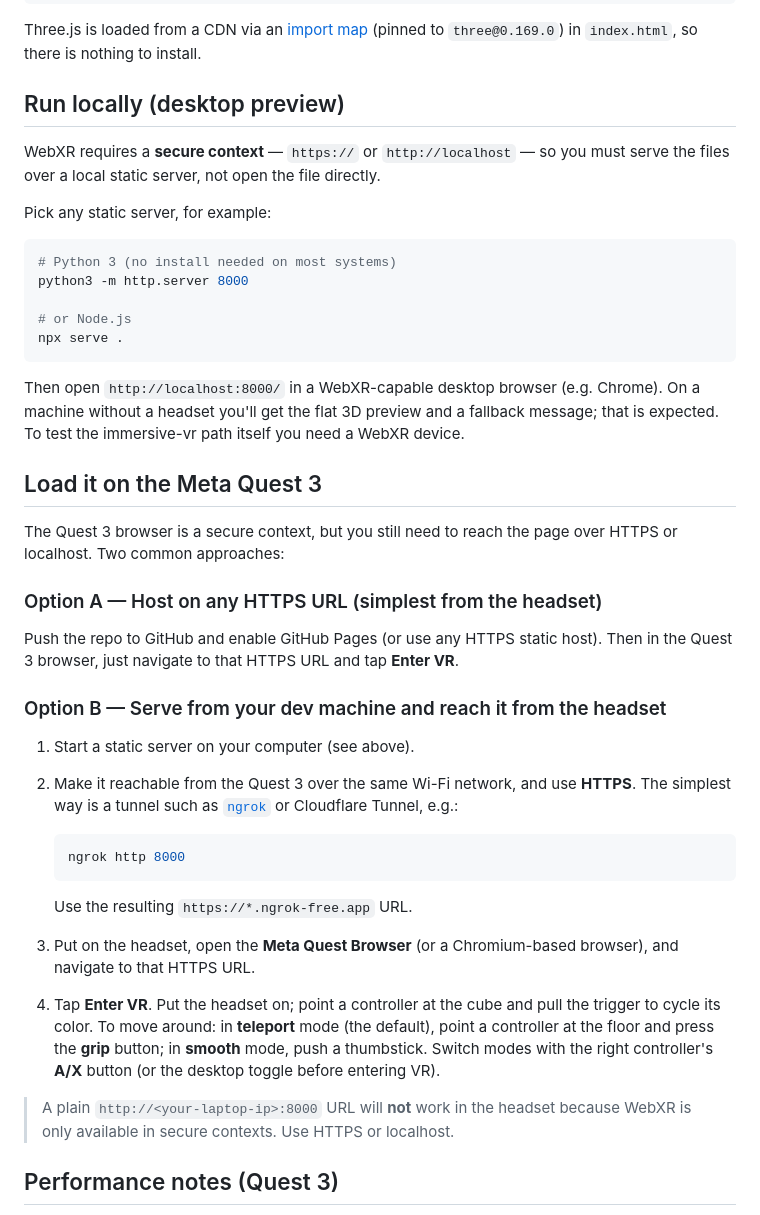
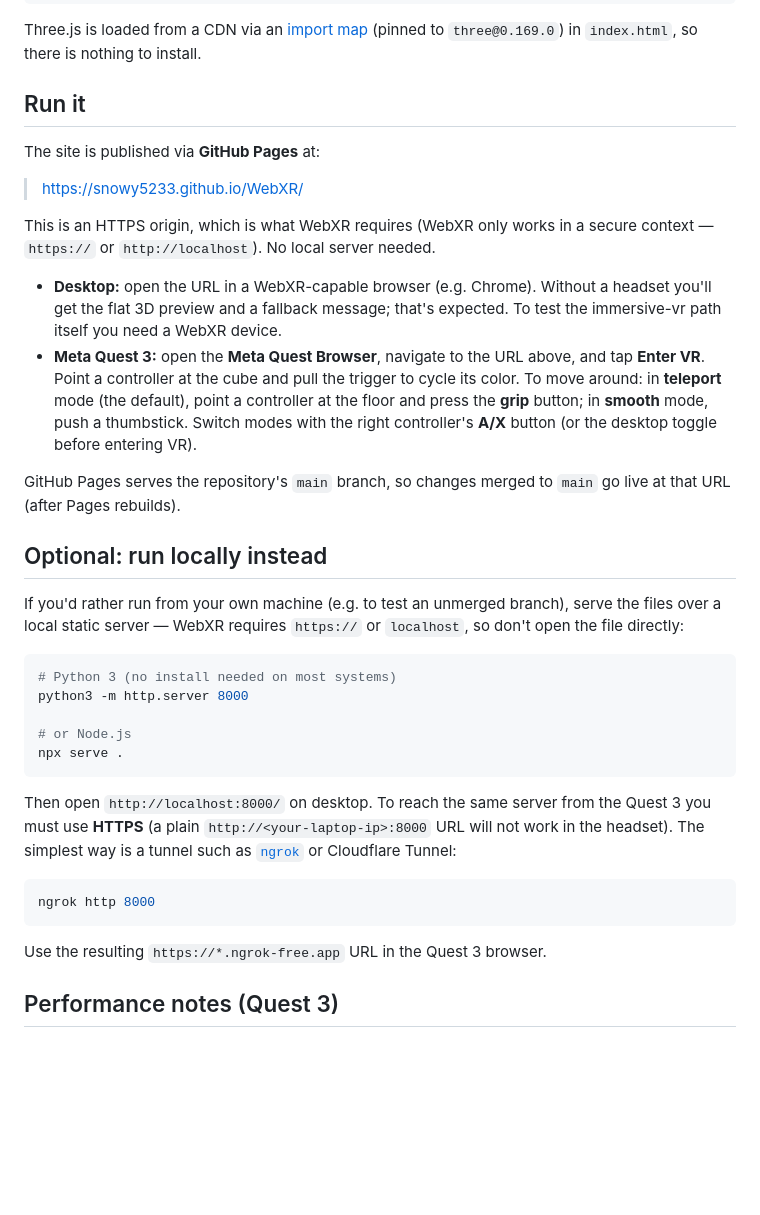
Before and after one commit to snowy5233/WebXR, a Markdown page: README.md, the part around the change. Drawn GitHub-style; blank space fills up the shorter version.

Commit message:
README: make GitHub Pages the primary run path
GitHub Pages is enabled at https://snowy5233.github.io/WebXR/, so local
hosting is no longer required. Make the published URL the primary path for
both desktop and Quest 3, note that Pages serves main so merges go live, and
demote local hosting to an optional section (for testing unmerged branches).

Co-authored-by: snowy5233 <snowy5233@users.noreply.github.com>

````diff
--- a/README.md
+++ b/README.md
@@ -58,12 +58,33 @@ Three.js is loaded from a CDN via an
 [import map](https://developer.mozilla.org/en-US/docs/Web/HTML/Element/script/type/importmap)
 (pinned to `three@0.169.0`) in `index.html`, so there is nothing to install.
 
-## Run locally (desktop preview)
+## Run it
 
-WebXR requires a **secure context** — `https://` or `http://localhost` — so you
-must serve the files over a local static server, not open the file directly.
+The site is published via **GitHub Pages** at:
 
-Pick any static server, for example:
+> <https://snowy5233.github.io/WebXR/>
+
+This is an HTTPS origin, which is what WebXR requires (WebXR only works in a
+secure context — `https://` or `http://localhost`). No local server needed.
+
+- **Desktop:** open the URL in a WebXR-capable browser (e.g. Chrome). Without
+  a headset you'll get the flat 3D preview and a fallback message; that's
+  expected. To test the immersive-vr path itself you need a WebXR device.
+- **Meta Quest 3:** open the **Meta Quest Browser**, navigate to the URL above,
+  and tap **Enter VR**. Point a controller at the cube and pull the trigger to
+  cycle its color. To move around: in **teleport** mode (the default), point a
+  controller at the floor and press the **grip** button; in **smooth** mode,
+  push a thumbstick. Switch modes with the right controller's **A/X** button
+  (or the desktop toggle before entering VR).
+
+GitHub Pages serves the repository's `main` branch, so changes merged to
+`main` go live at that URL (after Pages rebuilds).
+
+## Optional: run locally instead
+
+If you'd rather run from your own machine (e.g. to test an unmerged branch),
+serve the files over a local static server — WebXR requires `https://` or
+`localhost`, so don't open the file directly:
 
 ```bash
 # Python 3 (no install needed on most systems)
@@ -73,44 +94,16 @@ python3 -m http.server 8000
 npx serve .
 ```
 
-Then open `http://localhost:8000/` in a WebXR-capable desktop browser (e.g.
-Chrome). On a machine without a headset you'll get the flat 3D preview and a
-fallback message; that is expected. To test the immersive-vr path itself you
-need a WebXR device.
+Then open `http://localhost:8000/` on desktop. To reach the same server from
+the Quest 3 you must use **HTTPS** (a plain `http://<your-laptop-ip>:8000`
+URL will not work in the headset). The simplest way is a tunnel such as
+[`ngrok`](https://ngrok.com/) or Cloudflare Tunnel:
 
-## Load it on the Meta Quest 3
+```bash
+ngrok http 8000
+```
 
-The Quest 3 browser is a secure context, but you still need to reach the page
-over HTTPS or localhost. Two common approaches:
-
-### Option A — Host on any HTTPS URL (simplest from the headset)
-
-Push the repo to GitHub and enable GitHub Pages (or use any HTTPS static host).
-Then in the Quest 3 browser, just navigate to that HTTPS URL and tap
-**Enter VR**.
-
-### Option B — Serve from your dev machine and reach it from the headset
-
-1. Start a static server on your computer (see above).
-2. Make it reachable from the Quest 3 over the same Wi-Fi network, and use
-   **HTTPS**. The simplest way is a tunnel such as
-   [`ngrok`](https://ngrok.com/) or Cloudflare Tunnel, e.g.:
-
-   ```bash
-   ngrok http 8000
-   ```
-
-   Use the resulting `https://*.ngrok-free.app` URL.
-3. Put on the headset, open the **Meta Quest Browser** (or a Chromium-based
-   browser), and navigate to that HTTPS URL.
-4. Tap **Enter VR**. Put the headset on; point a controller at the cube and
-   pull the trigger to cycle its color. To move around: in **teleport** mode
-   (the default), point a controller at the floor and press the **grip** button;
-   in **smooth** mode, push a thumbstick. Switch modes with the right
-   controller's **A/X** button (or the desktop toggle before entering VR).
-
-> A plain `http://<your-laptop-ip>:8000` URL will **not** work in the headset
-> because WebXR is only available in secure contexts. Use HTTPS or localhost.
+Use the resulting `https://*.ngrok-free.app` URL in the Quest 3 browser.
 
 ## Performance notes (Quest 3)
 
````
